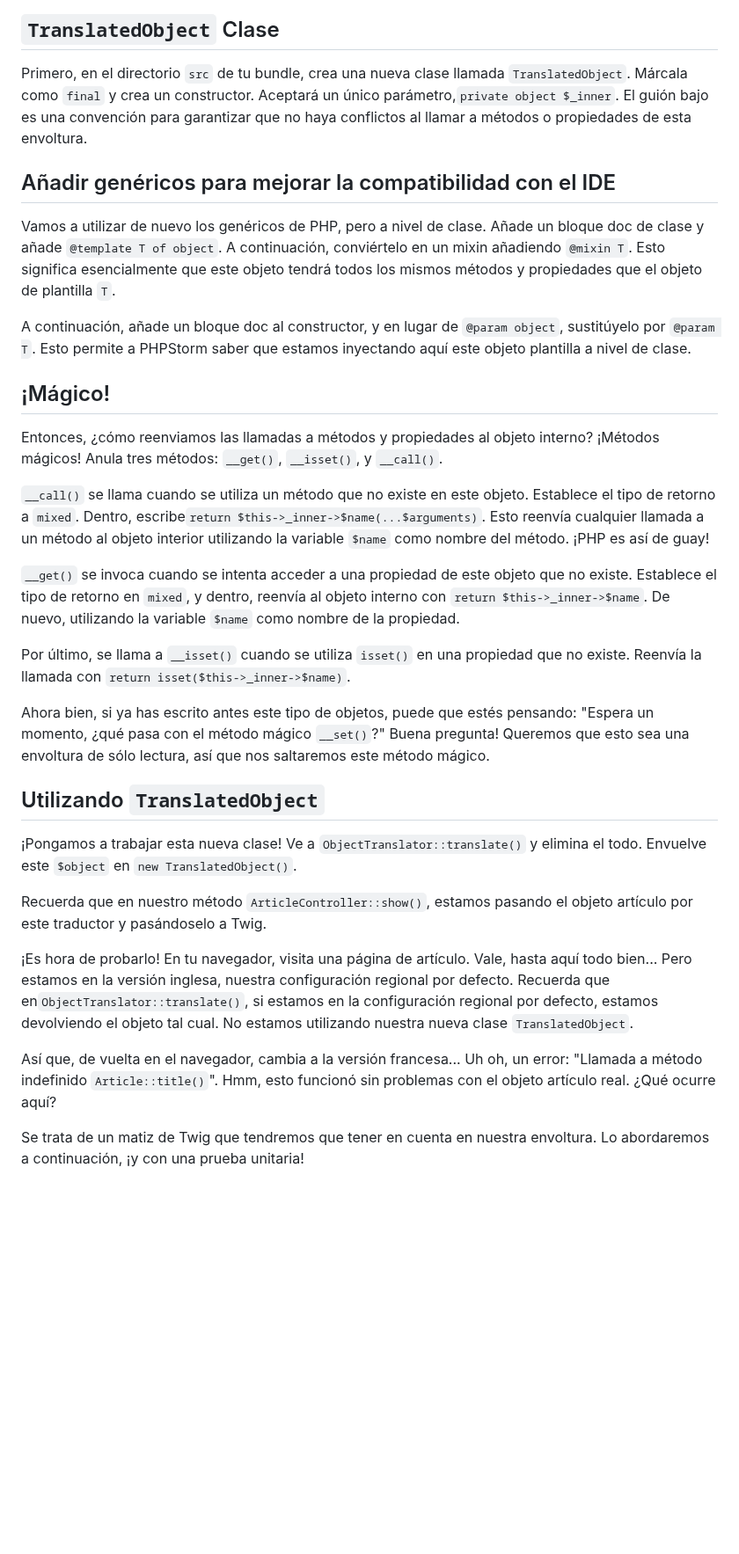
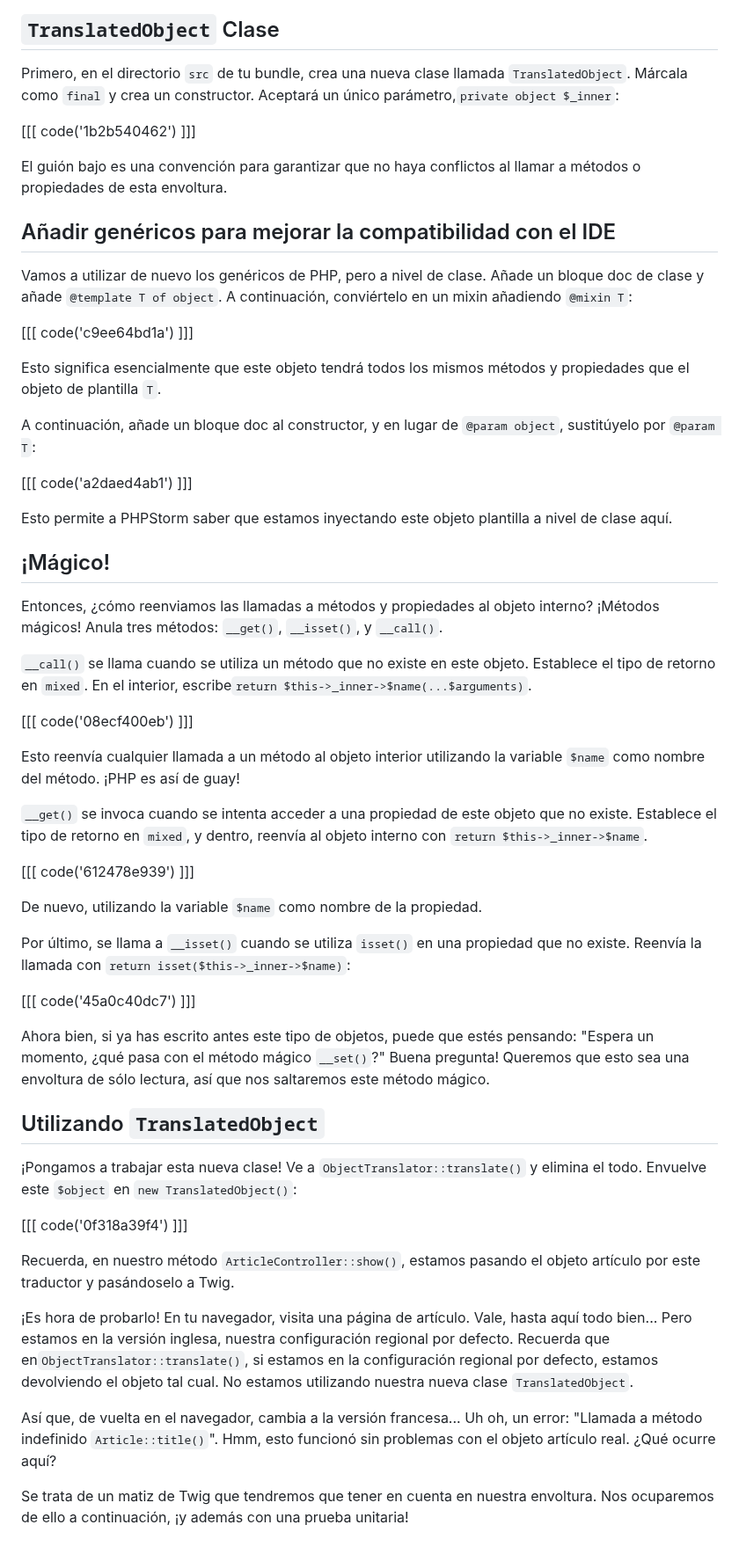
Before and after one commit to SymfonyCasts/bundle-development, a Markdown page: sfcasts/es/translated-object-wrapper.md, the part around the change. Shown at 88% size. Rendered like a GitHub page; blank space fills up the shorter version.

Commit message:
[skip course ci] [skip course build] Add/Update course file sfcasts/es/translated-object-wrapper.md

```diff
--- a/sfcasts/es/translated-object-wrapper.md
+++ b/sfcasts/es/translated-object-wrapper.md
@@ -10,34 +10,58 @@ Exploremos mi opción preferida: crear una envoltura para el objeto, puedes pens
 
 ## `TranslatedObject` Clase
 
-Primero, en el directorio `src` de tu bundle, crea una nueva clase llamada `TranslatedObject`. Márcala como `final` y crea un constructor. Aceptará un único parámetro,`private object $_inner`. El guión bajo es una convención para garantizar que no haya conflictos al llamar a métodos o propiedades de esta envoltura.
+Primero, en el directorio `src` de tu bundle, crea una nueva clase llamada `TranslatedObject`. Márcala como `final` y crea un constructor. Aceptará un único parámetro,`private object $_inner`:
+
+[[[ code('1b2b540462') ]]]
+
+El guión bajo es una convención para garantizar que no haya conflictos al llamar a métodos o propiedades de esta envoltura.
 
 ## Añadir genéricos para mejorar la compatibilidad con el IDE
 
-Vamos a utilizar de nuevo los genéricos de PHP, pero a nivel de clase. Añade un bloque doc de clase y añade `@template T of object`. A continuación, conviértelo en un mixin añadiendo `@mixin T`. Esto significa esencialmente que este objeto tendrá todos los mismos métodos y propiedades que el objeto de plantilla `T`.
+Vamos a utilizar de nuevo los genéricos de PHP, pero a nivel de clase. Añade un bloque doc de clase y añade `@template T of object`. A continuación, conviértelo en un mixin añadiendo `@mixin T`:
 
-A continuación, añade un bloque doc al constructor, y en lugar de `@param object`, sustitúyelo por `@param T`. Esto permite a PHPStorm saber que estamos inyectando aquí este objeto plantilla a nivel de clase.
+[[[ code('c9ee64bd1a') ]]]
+
+Esto significa esencialmente que este objeto tendrá todos los mismos métodos y propiedades que el objeto de plantilla `T`.
+
+A continuación, añade un bloque doc al constructor, y en lugar de `@param object`, sustitúyelo por `@param T`:
+
+[[[ code('a2daed4ab1') ]]]
+
+Esto permite a PHPStorm saber que estamos inyectando este objeto plantilla a nivel de clase aquí.
 
 ## ¡Mágico!
 
 Entonces, ¿cómo reenviamos las llamadas a métodos y propiedades al objeto interno? ¡Métodos mágicos! Anula tres métodos: `__get()`, `__isset()`, y `__call()`.
 
-`__call()` se llama cuando se utiliza un método que no existe en este objeto. Establece el tipo de retorno a `mixed`. Dentro, escribe`return $this->_inner->$name(...$arguments)`. Esto reenvía cualquier llamada a un método al objeto interior utilizando la variable `$name` como nombre del método. ¡PHP es así de guay!
+`__call()` se llama cuando se utiliza un método que no existe en este objeto. Establece el tipo de retorno en `mixed`. En el interior, escribe`return $this->_inner->$name(...$arguments)`.
 
-`__get()` se invoca cuando se intenta acceder a una propiedad de este objeto que no existe. Establece el tipo de retorno en `mixed`, y dentro, reenvía al objeto interno con `return $this->_inner->$name`. De nuevo, utilizando la variable `$name` como nombre de la propiedad.
+[[[ code('08ecf400eb') ]]]
 
-Por último, se llama a `__isset()` cuando se utiliza `isset()` en una propiedad que no existe. Reenvía la llamada con `return isset($this->_inner->$name)`.
+Esto reenvía cualquier llamada a un método al objeto interior utilizando la variable `$name` como nombre del método. ¡PHP es así de guay!
+
+`__get()` se invoca cuando se intenta acceder a una propiedad de este objeto que no existe. Establece el tipo de retorno en `mixed`, y dentro, reenvía al objeto interno con `return $this->_inner->$name`.
+
+[[[ code('612478e939') ]]]
+
+De nuevo, utilizando la variable `$name` como nombre de la propiedad.
+
+Por último, se llama a `__isset()` cuando se utiliza `isset()` en una propiedad que no existe. Reenvía la llamada con `return isset($this->_inner->$name)`:
+
+[[[ code('45a0c40dc7') ]]]
 
 Ahora bien, si ya has escrito antes este tipo de objetos, puede que estés pensando: "Espera un momento, ¿qué pasa con el método mágico `__set()`?" Buena pregunta! Queremos que esto sea una envoltura de sólo lectura, así que nos saltaremos este método mágico.
 
 ## Utilizando `TranslatedObject`
 
-¡Pongamos a trabajar esta nueva clase! Ve a `ObjectTranslator::translate()` y elimina el todo. Envuelve este `$object` en `new TranslatedObject()`.
+¡Pongamos a trabajar esta nueva clase! Ve a `ObjectTranslator::translate()` y elimina el todo. Envuelve este `$object` en `new TranslatedObject()`:
 
-Recuerda que en nuestro método `ArticleController::show()`, estamos pasando el objeto artículo por este traductor y pasándoselo a Twig.
+[[[ code('0f318a39f4') ]]]
+
+Recuerda, en nuestro método `ArticleController::show()`, estamos pasando el objeto artículo por este traductor y pasándoselo a Twig.
 
 ¡Es hora de probarlo! En tu navegador, visita una página de artículo. Vale, hasta aquí todo bien... Pero estamos en la versión inglesa, nuestra configuración regional por defecto. Recuerda que en`ObjectTranslator::translate()`, si estamos en la configuración regional por defecto, estamos devolviendo el objeto tal cual. No estamos utilizando nuestra nueva clase `TranslatedObject`.
 
 Así que, de vuelta en el navegador, cambia a la versión francesa... Uh oh, un error: "Llamada a método indefinido `Article::title()`". Hmm, esto funcionó sin problemas con el objeto artículo real. ¿Qué ocurre aquí?
 
-Se trata de un matiz de Twig que tendremos que tener en cuenta en nuestra envoltura. Lo abordaremos a continuación, ¡y con una prueba unitaria!
+Se trata de un matiz de Twig que tendremos que tener en cuenta en nuestra envoltura. Nos ocuparemos de ello a continuación, ¡y además con una prueba unitaria!
```
